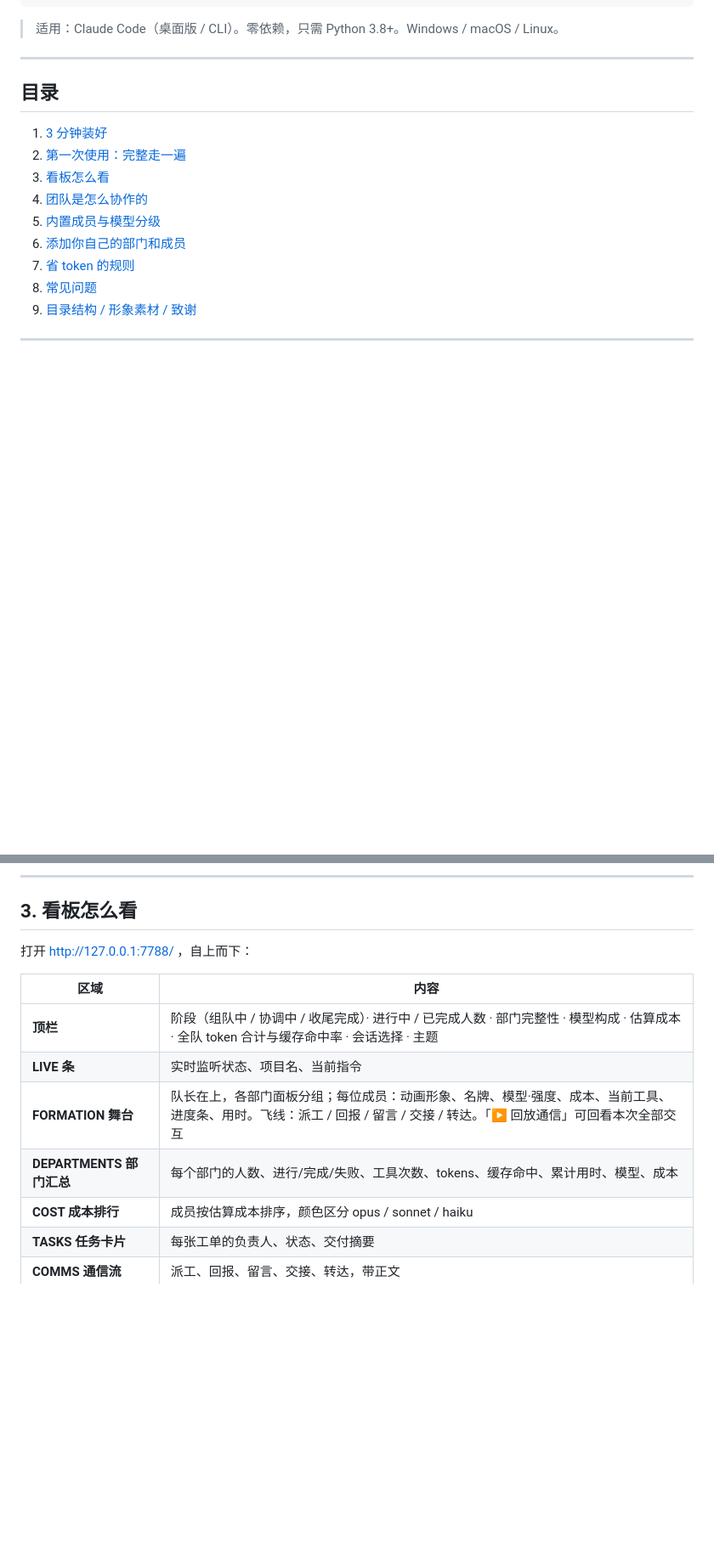
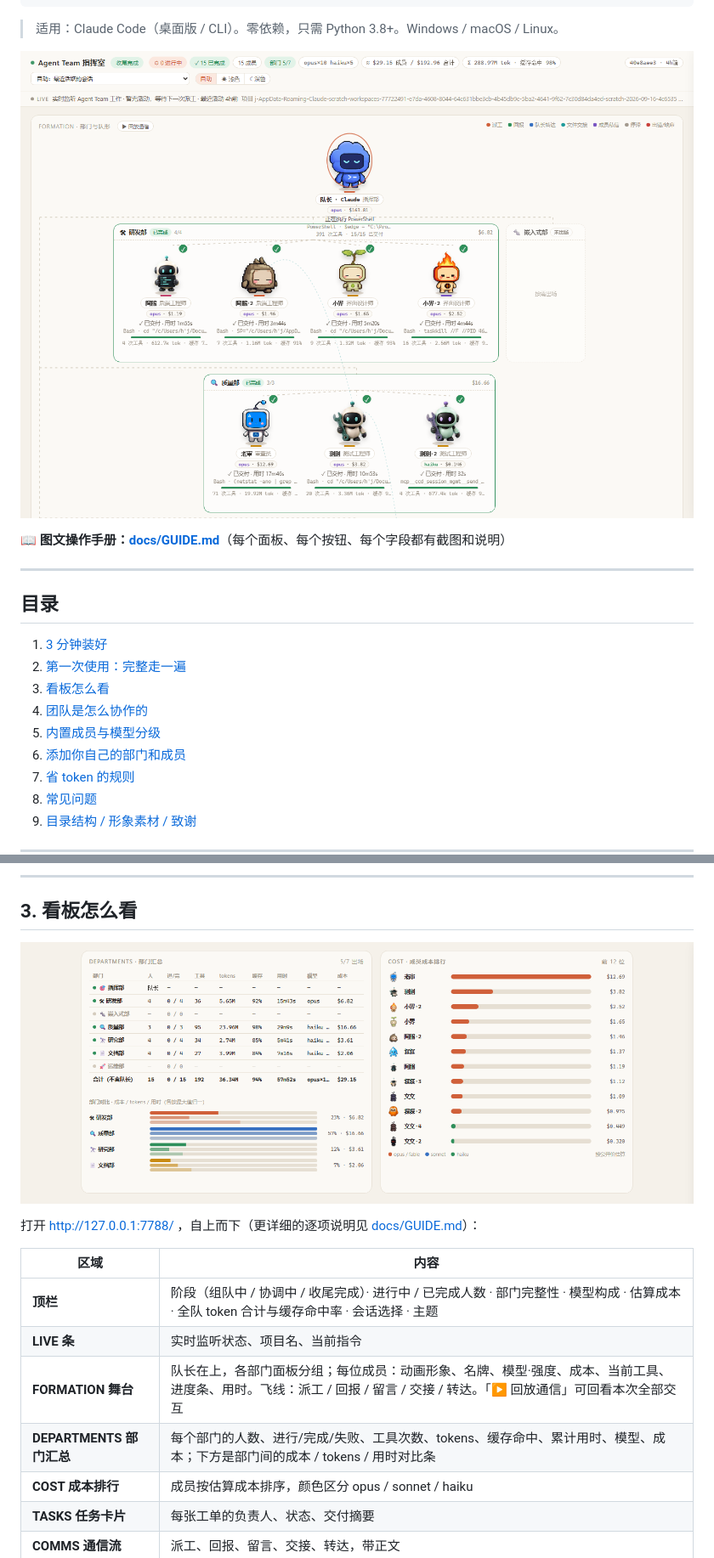
Before and after one commit to another-bbzj/claude-agent-team, a Markdown page: README.md, 2 parts joined by grey strips. Shown at 85% size. GitHub-like rendering; pictures changed too: docs/img/01-overview.png (added), docs/img/02-stats.png (added); blank space fills up the shorter version.

````diff
--- a/README.md
+++ b/README.md
@@ -13,6 +13,10 @@
 ```
 
 > 适用：Claude Code（桌面版 / CLI）。零依赖，只需 Python 3.8+。Windows / macOS / Linux。
+
+![看板总览](docs/img/01-overview.png)
+
+📖 **图文操作手册：[docs/GUIDE.md](docs/GUIDE.md)**（每个面板、每个按钮、每个字段都有截图和说明）
 
 ---
 
@@ -94,14 +98,16 @@ python install.py
 
 ## 3. 看板怎么看
 
-打开 http://127.0.0.1:7788/ ，自上而下：
+![部门汇总与成本](docs/img/02-stats.png)
+
+打开 http://127.0.0.1:7788/ ，自上而下（更详细的逐项说明见 [docs/GUIDE.md](docs/GUIDE.md)）：
 
 | 区域 | 内容 |
 |---|---|
 | **顶栏** | 阶段（组队中 / 协调中 / 收尾完成）· 进行中 / 已完成人数 · 部门完整性 · 模型构成 · 估算成本 · 全队 token 合计与缓存命中率 · 会话选择 · 主题 |
 | **LIVE 条** | 实时监听状态、项目名、当前指令 |
 | **FORMATION 舞台** | 队长在上，各部门面板分组；每位成员：动画形象、名牌、模型·强度、成本、当前工具、进度条、用时。飞线：派工 / 回报 / 留言 / 交接 / 转达。「▶ 回放通信」可回看本次全部交互 |
-| **DEPARTMENTS 部门汇总** | 每个部门的人数、进行/完成/失败、工具次数、tokens、缓存命中、累计用时、模型、成本 |
+| **DEPARTMENTS 部门汇总** | 每个部门的人数、进行/完成/失败、工具次数、tokens、缓存命中、累计用时、模型、成本；下方是部门间的成本 / tokens / 用时对比条 |
 | **COST 成本排行** | 成员按估算成本排序，颜色区分 opus / sonnet / haiku |
 | **TASKS 任务卡片** | 每张工单的负责人、状态、交付摘要 |
 | **COMMS 通信流** | 派工、回报、留言、交接、转达，带正文 |
````
Also changed, not shown: other parts of README.md (+5 -0 lines), docs/GUIDE.md (added, +154 -0 lines), docs/img/03-lower.png (added), docs/img/04-member.png (added), docs/img/05-dept.png (added), 1 other file.
